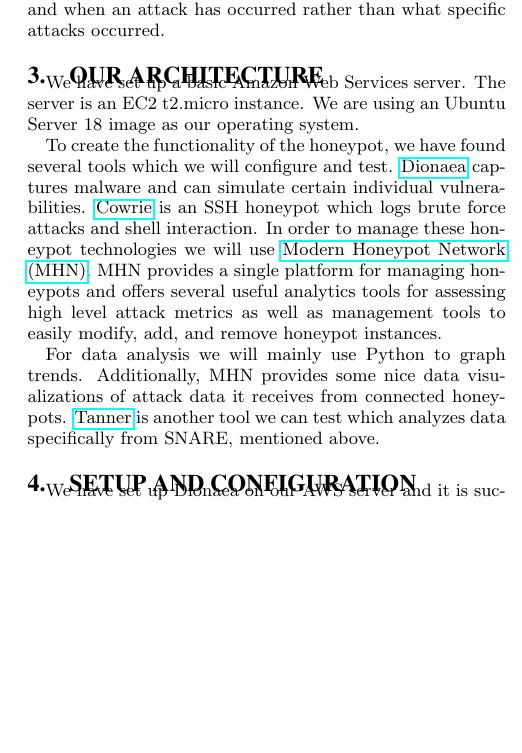
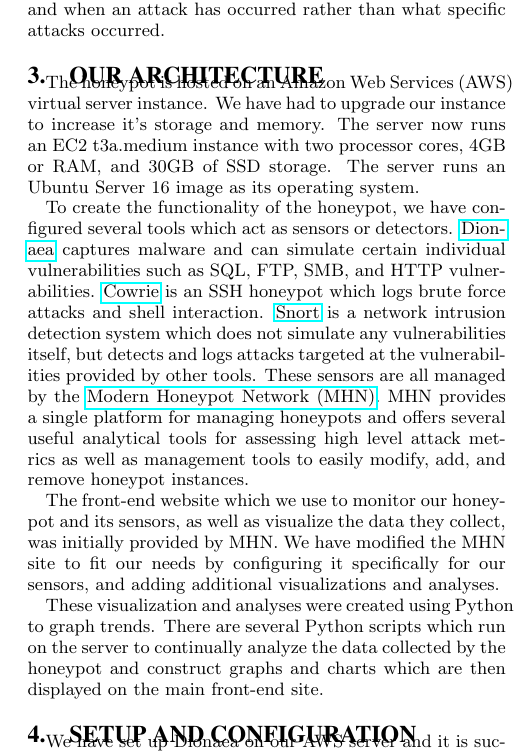
Before and after one commit to jsc7899/NetSec-Final-Project, a LaTeX paper (proposal/paper.tex, which reads proposal/arch.tex): part of one column of page 2 of 4, cut so that both start at the same text, the shorter picture padded with empty space. Compiled offline with pdfLaTeX.

Commit message:
updated arch

```diff
--- a/proposal/arch.tex
+++ b/proposal/arch.tex
@@ -1,5 +1,7 @@
-We have set up a basic Amazon Web Services server. The server is an EC2 t2.micro instance. We are using an Ubuntu Server 18 image as our operating system.
+The honeypot is hosted on an Amazon Web Services (AWS) virtual server instance. We have had to upgrade our instance to increase it's storage and memory. The server now runs an EC2 t3a.medium instance with two processor cores, 4GB or RAM, and 30GB of SSD storage. The server runs an Ubuntu Server 16 image as its operating system.
 
-To create the functionality of the honeypot, we have found several tools which we will configure and test. \href{https://github.com/DinoTools/dionaea}{Dionaea} captures malware and can simulate certain individual vulnerabilities. \href{https://github.com/cowrie/cowrie}{Cowrie} is an SSH honeypot which logs brute force attacks and shell interaction. In order to manage these honeypot technologies we will use \href{https://github.com/pwnlandia/mhn}{Modern Honeypot Network (MHN)}. MHN provides a single platform for managing honeypots and offers several useful analytics tools for assessing high level attack metrics as well as management tools to easily modify, add, and remove honeypot instances.
+To create the functionality of the honeypot, we have configured several tools which act as sensors or detectors. \href{https://github.com/DinoTools/dionaea}{Dionaea} captures malware and can simulate certain individual vulnerabilities such as SQL, FTP, SMB, and HTTP vulnerabilities. \href{https://github.com/cowrie/cowrie}{Cowrie} is an SSH honeypot which logs brute force attacks and shell interaction. \href{https://www.snort.org/}{Snort} is a network intrusion detection system which does not simulate any vulnerabilities itself, but detects and logs attacks targeted at the vulnerabilities provided by other tools. These sensors are all managed by the \href{https://github.com/pwnlandia/mhn}{Modern Honeypot Network (MHN)}. MHN provides a single platform for managing honeypots and offers several useful analytical tools for assessing high level attack metrics as well as management tools to easily modify, add, and remove honeypot instances.
 
-For data analysis we will mainly use Python to graph trends. Additionally, MHN provides some nice data visualizations of attack data it receives from connected honeypots. \href{https://github.com/mushorg/tanner/}{Tanner} is another tool we can test which analyzes data specifically from SNARE, mentioned above.
+The front-end website which we use to monitor our honeypot and its sensors, as well as visualize the data they collect, was initially provided by MHN. We have modified the MHN site to fit our needs by configuring it specifically for our sensors, and adding additional visualizations and analyses.
+
+These visualization and analyses were created using Python to graph trends. There are several Python scripts which run on the server to continually analyze the data collected by the honeypot and construct graphs and charts which are then displayed on the main front-end site.
```
Also changed, not shown: proposal/paper.pdf, 2 other files.
